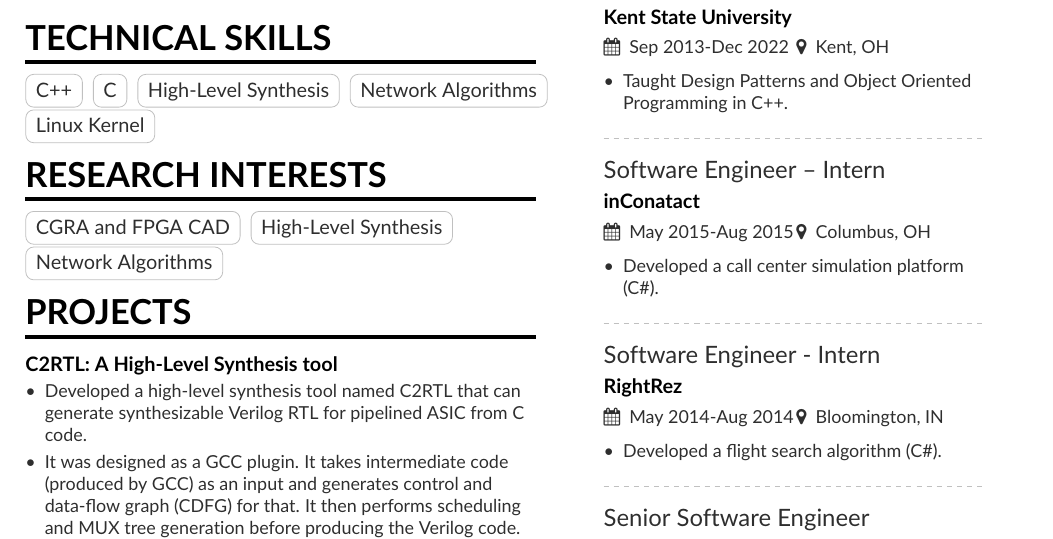
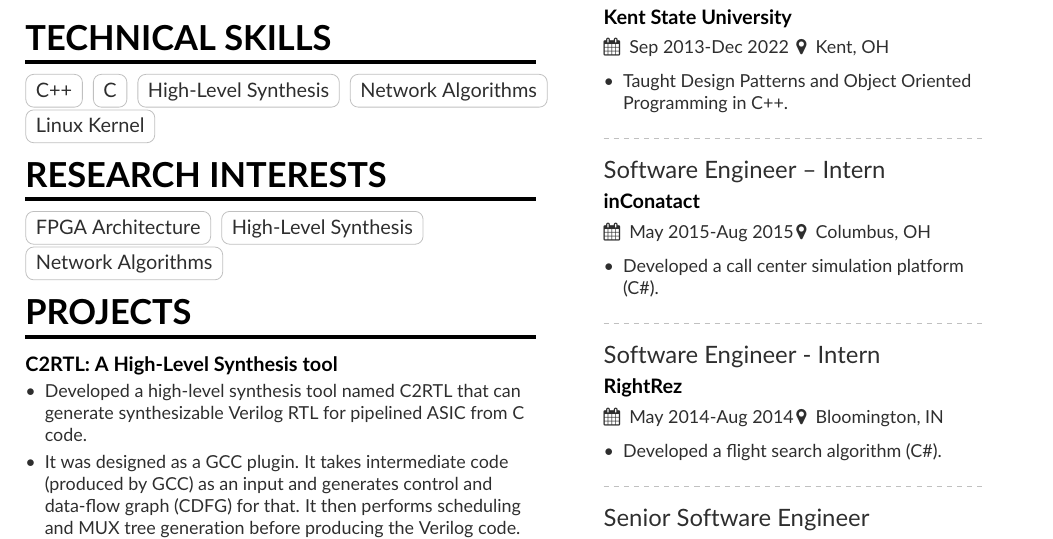
Before and after one commit to tamimcse/tamimcse.github.io, a LaTeX CV (cv/cv.tex): part of the page, cut so that both start at the same text. Compiled offline with pdfLaTeX.

Commit message:
Add files via upload

```diff
--- a/cv/cv.tex
+++ b/cv/cv.tex
@@ -124,7 +124,7 @@
 %\cvtag{JavaScript}
 \\
 \cvsection{Research Interests}
-\cvtag{CGRA and FPGA CAD}
+\cvtag{FPGA Architecture}
 \cvtag{High-Level Synthesis}\\
 \cvtag{Network Algorithms}
 %\divider
```
Also changed, not shown: cv/cv.pdf.
